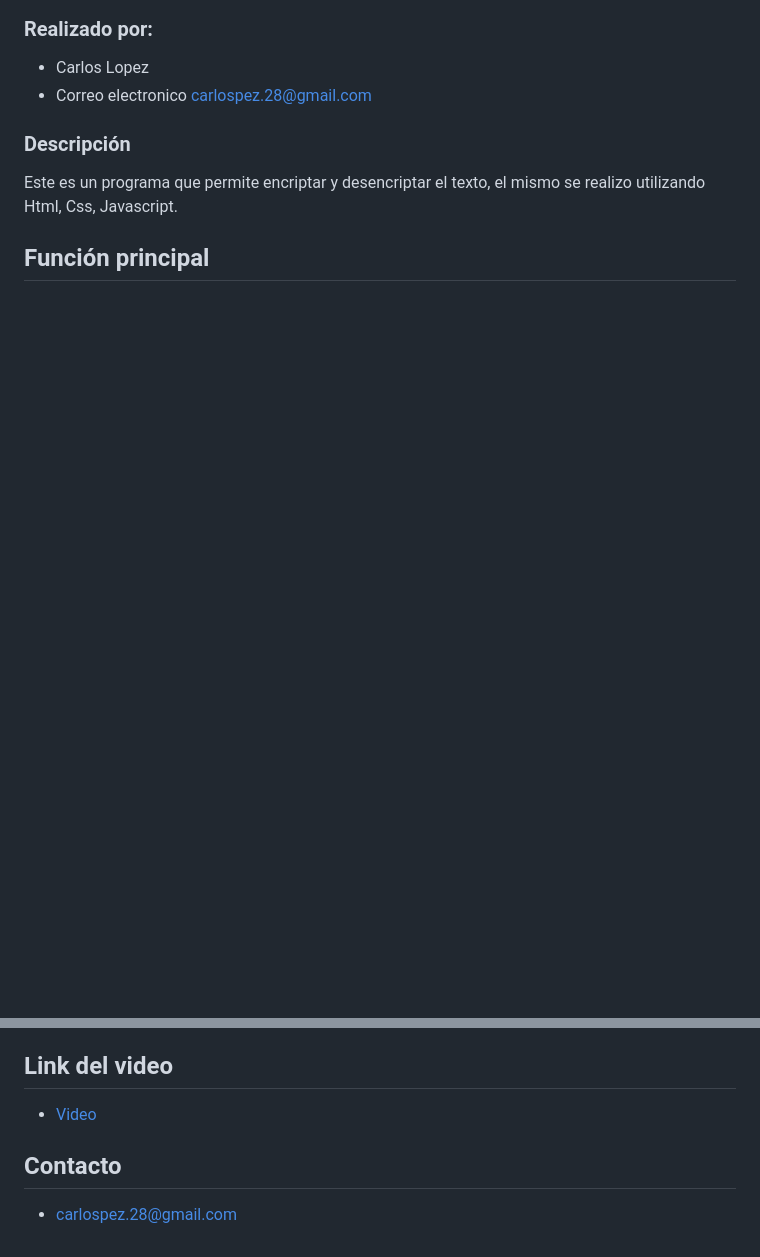
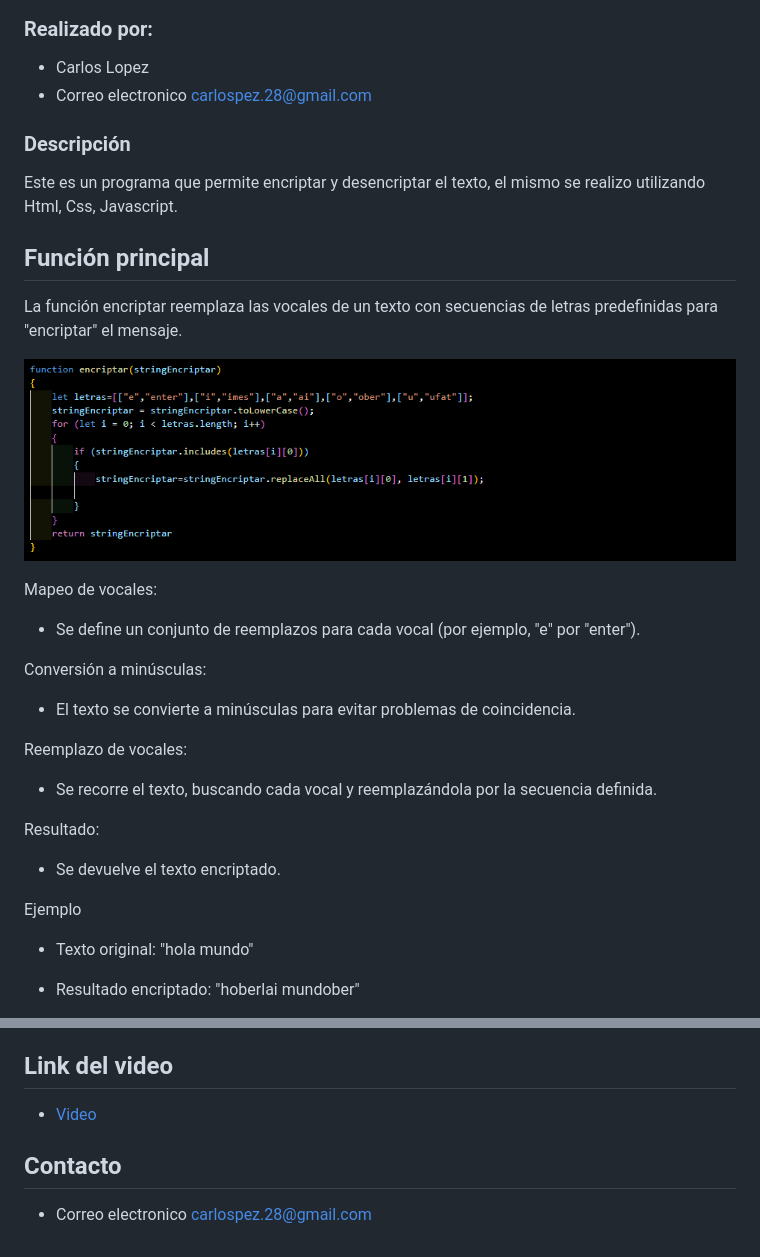
Before and after one commit to carlosgithub1506/web-encriptador-texto, a Markdown page: README.md, 2 parts joined by grey strips. GitHub-like rendering; pictures changed too: img_md/funcion_encriptar.png (added); blank space fills up the shorter version.

Commit message:
actualizando mk

```diff
--- a/README.md
+++ b/README.md
@@ -11,5 +11,30 @@
 Este es un programa que permite encriptar y desencriptar el texto, el mismo se realizo utilizando Html, Css, Javascript.
 
 ## Función principal
+La función encriptar reemplaza las vocales de un texto con secuencias de letras predefinidas para "encriptar" el mensaje.
+
+![imagen de codigo](img_md/funcion_encriptar.png)
+
+Mapeo de vocales:
+
+- Se define un conjunto de reemplazos para cada vocal (por ejemplo, "e" por "enter").
+
+Conversión a minúsculas:
+
+- El texto se convierte a minúsculas para evitar problemas de coincidencia.
+
+Reemplazo de vocales:
+
+- Se recorre el texto, buscando cada vocal y reemplazándola por la secuencia definida.
+
+Resultado:
+
+- Se devuelve el texto encriptado.
+
+Ejemplo
+
+- Texto original: "hola mundo"
+
+- Resultado encriptado: "hoberlai mundober"
 
 
@@ -31,3 +56,3 @@ https://carlosgithub1506.github.io/web-encriptador-texto/
 
 ## Contacto
-- carlospez.28@gmail.com
+- Correo electronico carlospez.28@gmail.com
```
Also changed, not shown: other parts of README.md (+3 -3 lines), 1 other file.
